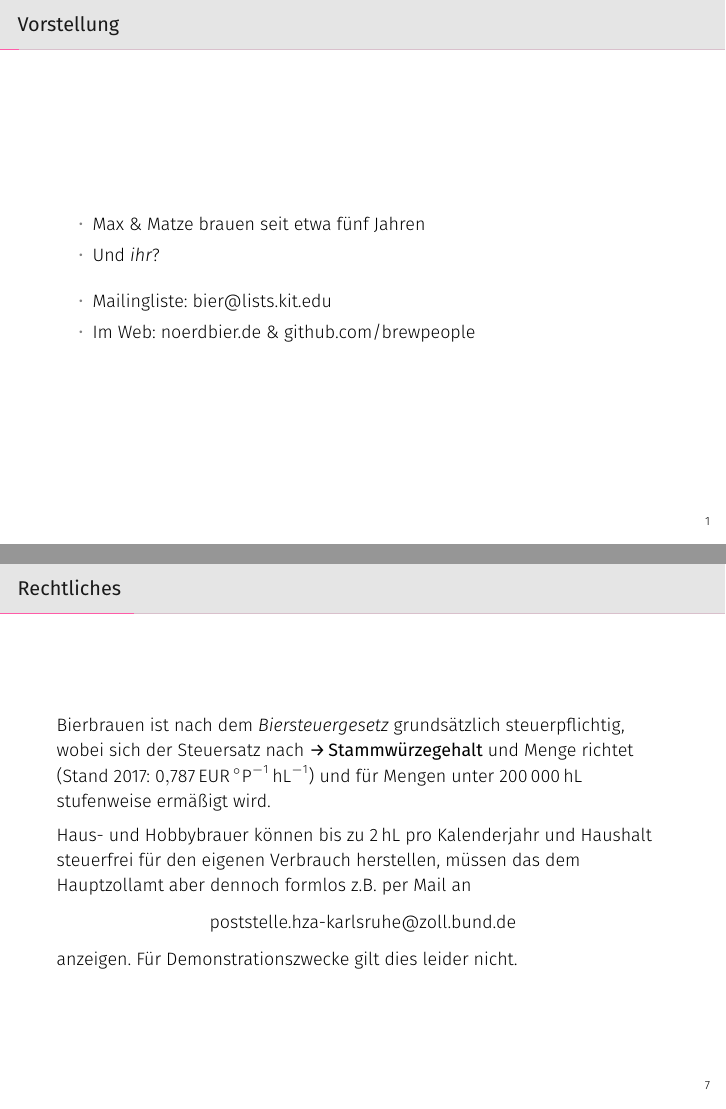
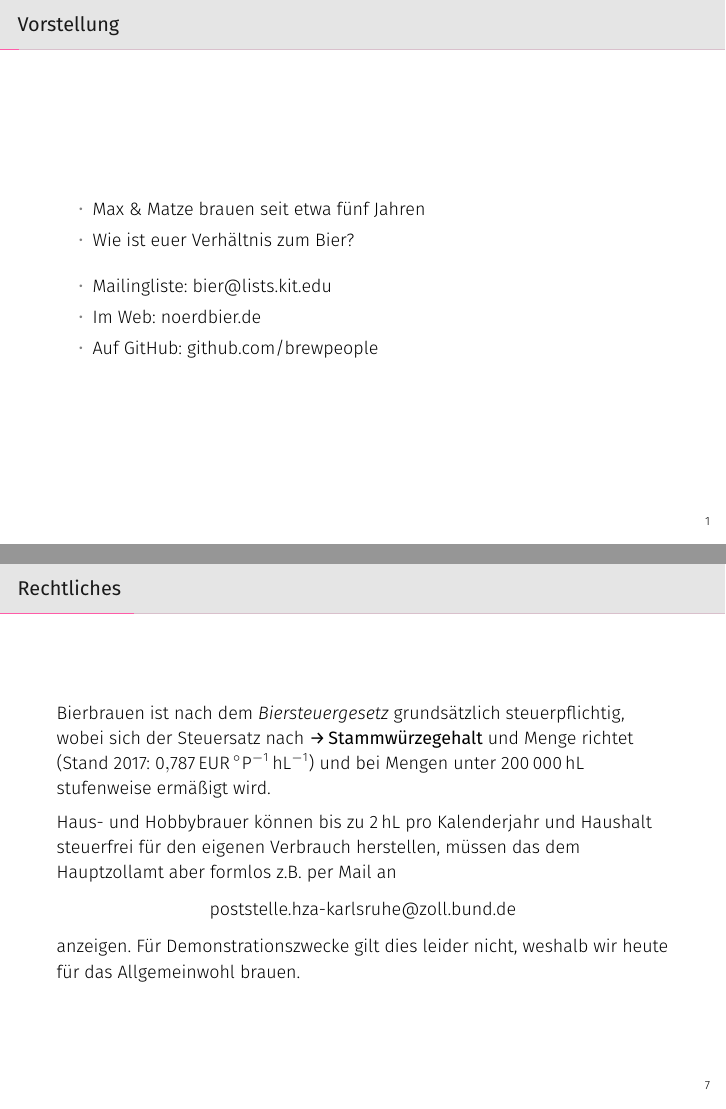
Before and after one commit to brewpeople/akk-workshop-2017, LaTeX slides (workshop.tex): pages 3 and 10 of 46 before the commit and pages 2 and 9 of 45 after it, joined at a grey line. Compiled offline with XeLaTeX.

Commit message:
Minor improvements

```diff
--- a/workshop.tex
+++ b/workshop.tex
@@ -46,13 +46,13 @@
 \begin{frame}{Vorstellung}
   \begin{itemize}
     \item Max \& Matze brauen seit etwa fünf Jahren
-    \item<2-> Und \emph{ihr}?
+    \item Wie ist euer Verhältnis zum Bier?
   \end{itemize}
 
   \begin{itemize}
     \item Mailingliste: \href{mailto:bier@lists.kit.edu}{bier@lists.kit.edu}
-    \item Im Web: \href{http://noerdbier.de}{noerdbier.de} \&
-      \href{https://gtihub.com/brewpeople}{github.com/brewpeople}
+    \item Im Web: \href{http://noerdbier.de}{noerdbier.de}
+    \item Auf GitHub: \href{https://gtihub.com/brewpeople}{github.com/brewpeople}
   \end{itemize}
 \end{frame}
 
@@ -144,18 +144,19 @@
 \begin{frame}{Rechtliches}
   Bierbrauen ist nach dem \emph{Biersteuergesetz} grundsätzlich steuerpflichtig,
   wobei sich der Steuersatz nach \forward{Stammwürzegehalt} und Menge richtet
-  (Stand 2017: \SI{0.787}{\EUR\per\dP\per\hL}) und für Mengen unter
+  (Stand 2017: \SI{0.787}{\EUR\per\dP\per\hL}) und bei Mengen unter
   \SI{200000}{\hL} stufenweise ermäßigt wird.
 
   Haus- und Hobbybrauer können bis zu \SI{2}{\hL} pro Kalenderjahr und Haushalt
   steuerfrei für den eigenen Verbrauch herstellen, müssen das dem Hauptzollamt
-  aber dennoch formlos z.B. per Mail an
+  aber formlos z.B. per Mail an
   \vspace{-0.5em}
   \begin{center}
     \href{mailto:poststelle.hza-karlsruhe@zoll.bund.de}{poststelle.hza-karlsruhe@zoll.bund.de}
   \end{center}
   \vspace{-0.5em}
-  anzeigen. Für Demonstrationszwecke gilt dies leider nicht.
+  anzeigen. Für Demonstrationszwecke gilt dies leider nicht, weshalb wir heute
+  für das Allgemeinwohl brauen.
 \end{frame}
 
 \section{Bierzutaten und -eigenschaften}
```
Also changed, not shown: workshop.tex (7 more changed lines).
